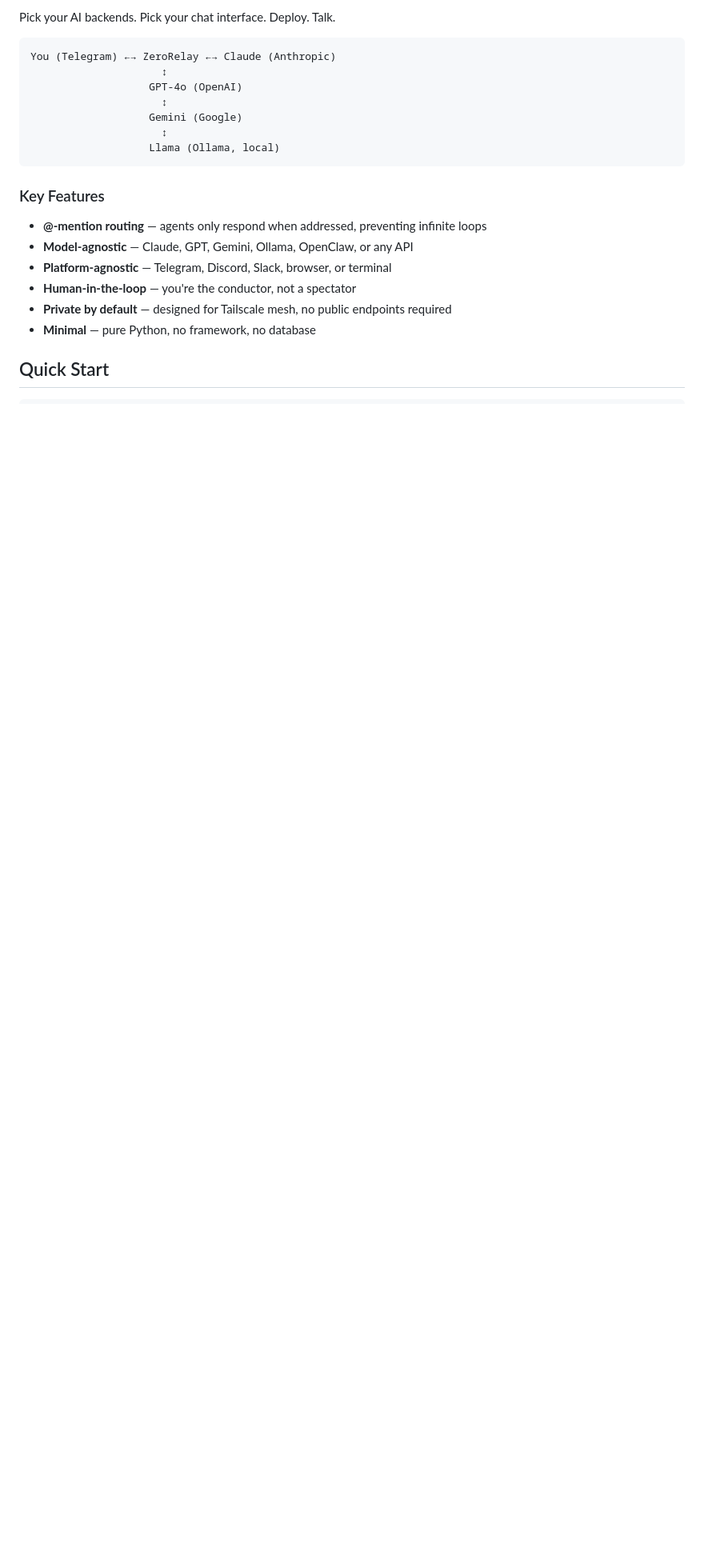
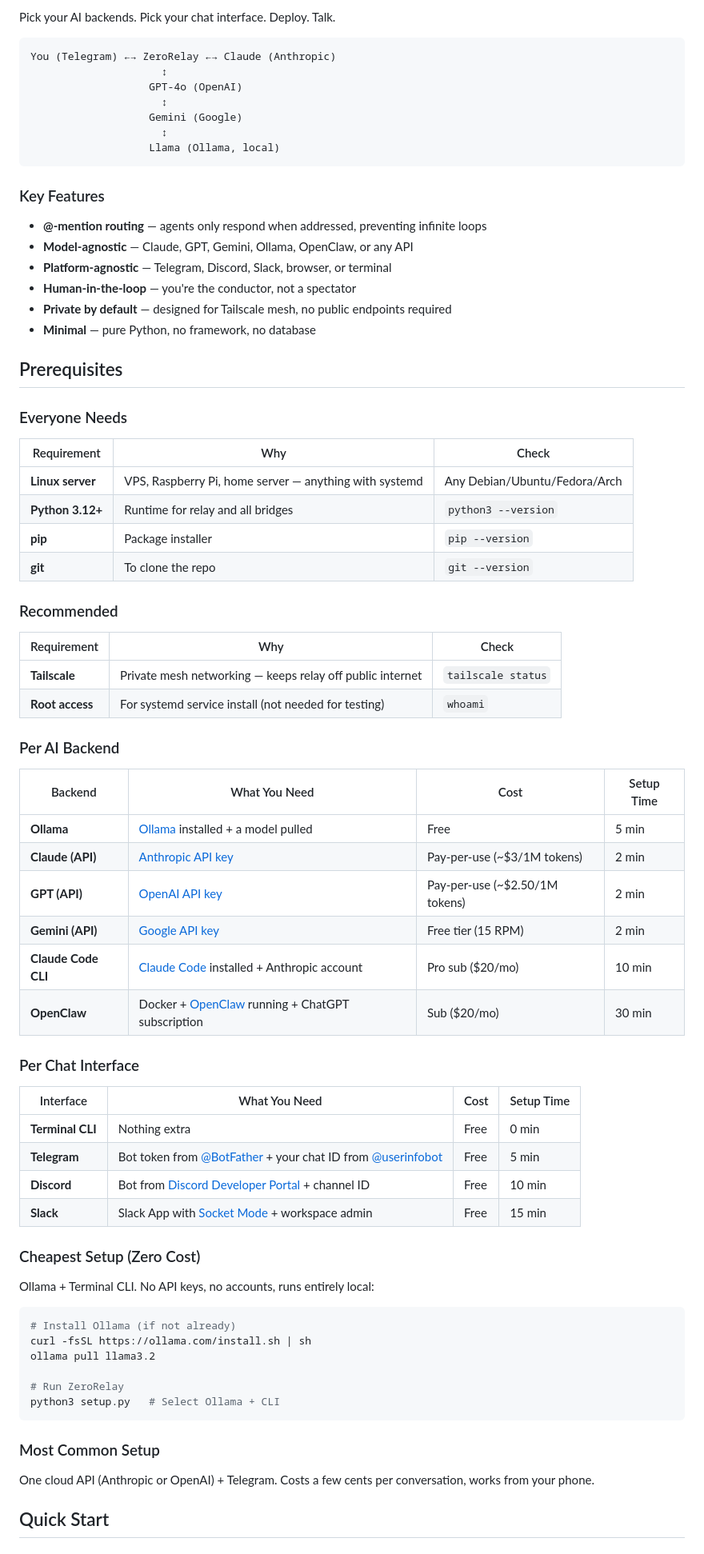
Before and after one commit to zeroshotstudio/ZeroRelay, a Markdown page: TEMPLATE_README.md, the part around one of its changes. Shown at 80% size. Rendered like a GitHub page; blank space fills up the shorter version.

Commit message:
docs: add comprehensive Prerequisites section with per-backend requirements, costs, and setup times

````diff
--- a/TEMPLATE_README.md
+++ b/TEMPLATE_README.md
@@ -37,4 +37,59 @@ You (Telegram) ←→ ZeroRelay ←→ Claude (Anthropic)
 - **Private by default** — designed for Tailscale mesh, no public endpoints required
 - **Minimal** — pure Python, no framework, no database
 
+## Prerequisites
+
+### Everyone Needs
+
+| Requirement | Why | Check |
+|---|---|---|
+| **Linux server** | VPS, Raspberry Pi, home server — anything with systemd | Any Debian/Ubuntu/Fedora/Arch |
+| **Python 3.12+** | Runtime for relay and all bridges | `python3 --version` |
+| **pip** | Package installer | `pip --version` |
+| **git** | To clone the repo | `git --version` |
+
+### Recommended
+
+| Requirement | Why | Check |
+|---|---|---|
+| **Tailscale** | Private mesh networking — keeps relay off public internet | `tailscale status` |
+| **Root access** | For systemd service install (not needed for testing) | `whoami` |
+
+### Per AI Backend
+
+| Backend | What You Need | Cost | Setup Time |
+|---|---|---|---|
+| **Ollama** | [Ollama](https://ollama.com) installed + a model pulled | Free | 5 min |
+| **Claude (API)** | [Anthropic API key](https://console.anthropic.com/) | Pay-per-use (~$3/1M tokens) | 2 min |
+| **GPT (API)** | [OpenAI API key](https://platform.openai.com/api-keys) | Pay-per-use (~$2.50/1M tokens) | 2 min |
+| **Gemini (API)** | [Google API key](https://aistudio.google.com/apikey) | Free tier (15 RPM) | 2 min |
+| **Claude Code CLI** | [Claude Code](https://docs.anthropic.com/en/docs/claude-code) installed + Anthropic account | Pro sub ($20/mo) | 10 min |
+| **OpenClaw** | Docker + [OpenClaw](https://github.com/openclaw) running + ChatGPT subscription | Sub ($20/mo) | 30 min |
+
+### Per Chat Interface
+
+| Interface | What You Need | Cost | Setup Time |
+|---|---|---|---|
+| **Terminal CLI** | Nothing extra | Free | 0 min |
+| **Telegram** | Bot token from [@BotFather](https://t.me/BotFather) + your chat ID from [@userinfobot](https://t.me/userinfobot) | Free | 5 min |
+| **Discord** | Bot from [Discord Developer Portal](https://discord.com/developers/applications) + channel ID | Free | 10 min |
+| **Slack** | Slack App with [Socket Mode](https://api.slack.com/apis/socket-mode) + workspace admin | Free | 15 min |
+
+### Cheapest Setup (Zero Cost)
+
+Ollama + Terminal CLI. No API keys, no accounts, runs entirely local:
+
+```bash
+# Install Ollama (if not already)
+curl -fsSL https://ollama.com/install.sh | sh
+ollama pull llama3.2
+
+# Run ZeroRelay
+python3 setup.py   # Select Ollama + CLI
+```
+
+### Most Common Setup
+
+One cloud API (Anthropic or OpenAI) + Telegram. Costs a few cents per conversation, works from your phone.
+
 ## Quick Start
````
Also changed, not shown: other parts of TEMPLATE_README.md (+19 -1 lines).
